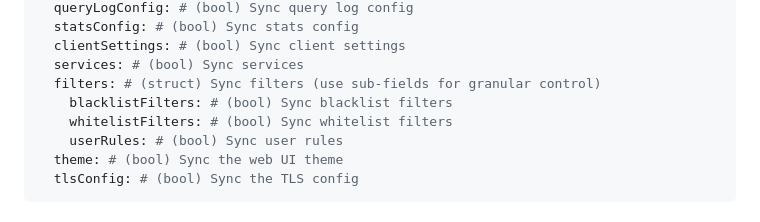
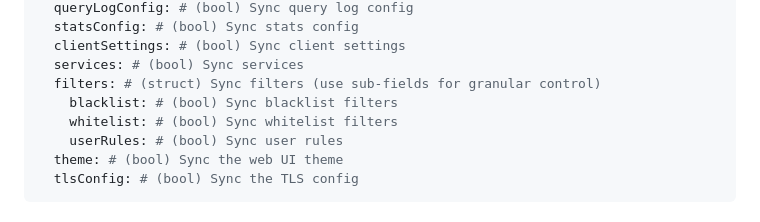
Before and after one commit to bakito/adguardhome-sync, a Markdown page: README.md, the part around the change. Rendered like a GitHub page.

Commit message:
docs: correct README.md json keys for filters

```diff
--- a/README.md
+++ b/README.md
@@ -193,8 +193,8 @@ features: # (struct)
   clientSettings: # (bool) Sync client settings
   services: # (bool) Sync services
   filters: # (struct) Sync filters (use sub-fields for granular control)
-    blacklistFilters: # (bool) Sync blacklist filters
-    whitelistFilters: # (bool) Sync whitelist filters
+    blacklist: # (bool) Sync blacklist filters
+    whitelist: # (bool) Sync whitelist filters
     userRules: # (bool) Sync user rules
   theme: # (bool) Sync the web UI theme
   tlsConfig: # (bool) Sync the TLS config
```
